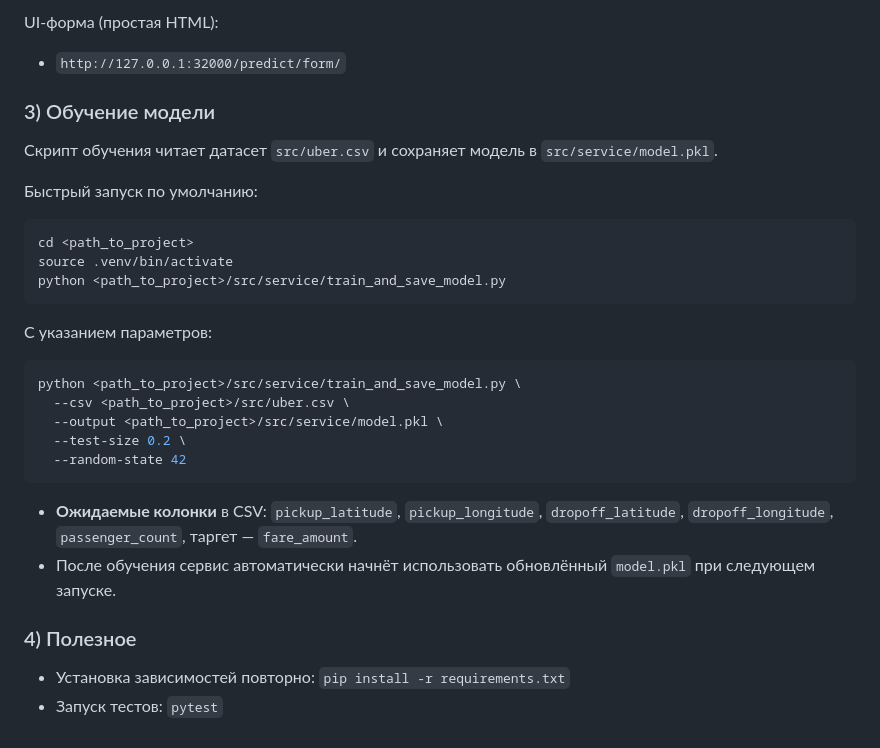
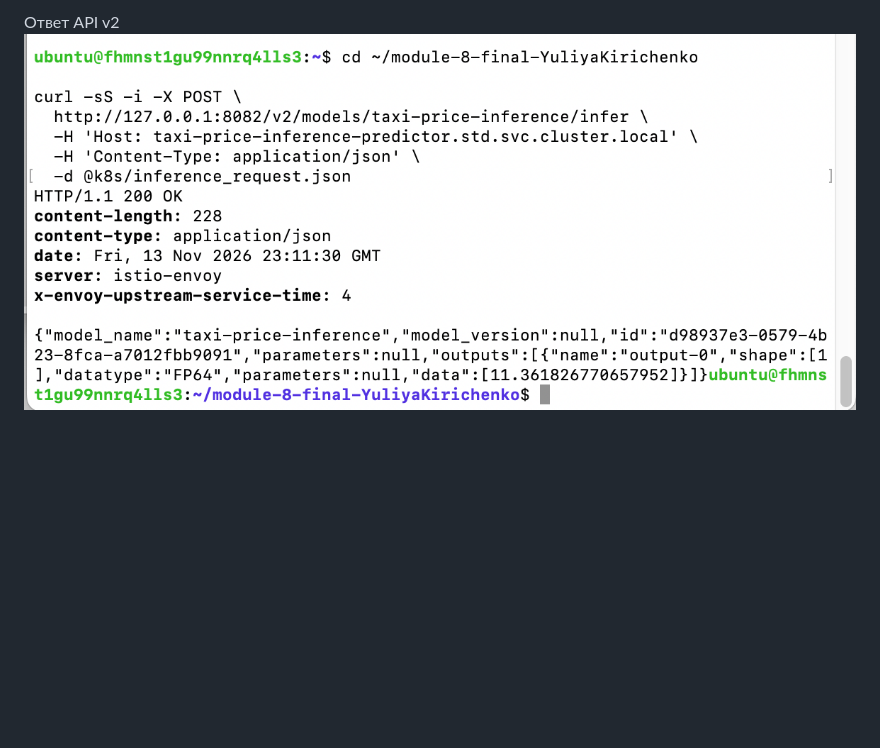
Before and after one commit to Yuliya-Kirich/module-8-final-YuliyaKirichenko, a Markdown page: README.md, the part around one of its changes. Drawn GitHub-style; pictures changed too: docs/inference-v2.png (added); blank space fills up the shorter version.

````diff
--- a/README.md
+++ b/README.md
@@ -61,28 +30,2 @@ curl -s -X POST http://127.0.0.1:32000/api/predict/ \
-UI-форма (простая HTML):
-- `http://127.0.0.1:32000/predict/form/`
-
-### 3) Обучение модели
-Скрипт обучения читает датасет `src/uber.csv` и сохраняет модель в `src/service/model.pkl`.
-
-Быстрый запуск по умолчанию:
-```bash
-cd <path_to_project>
-source .venv/bin/activate
-python <path_to_project>/src/service/train_and_save_model.py
-```
-
-С указанием параметров:
-```bash
-python <path_to_project>/src/service/train_and_save_model.py \
-  --csv <path_to_project>/src/uber.csv \
-  --output <path_to_project>/src/service/model.pkl \
-  --test-size 0.2 \
-  --random-state 42
-```
-
-- **Ожидаемые колонки** в CSV: `pickup_latitude`, `pickup_longitude`, `dropoff_latitude`, `dropoff_longitude`, `passenger_count`, таргет — `fare_amount`.
-- После обучения сервис автоматически начнёт использовать обновлённый `model.pkl` при следующем запуске.
-
-### 4) Полезное
-- Установка зависимостей повторно: `pip install -r requirements.txt`
-- Запуск тестов: `pytest`
+Ответ API v2
+![inference-v2.png](docs%2Finference-v2.png)
````
Also changed, not shown: other parts of README.md (+18 -49 lines), docs/InferenceService.png (added), docs/ServiceAccount_Secret.png (added).
